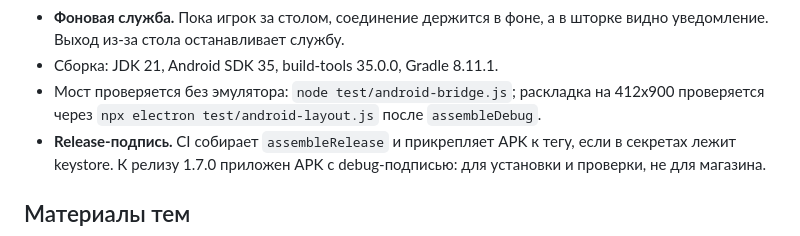
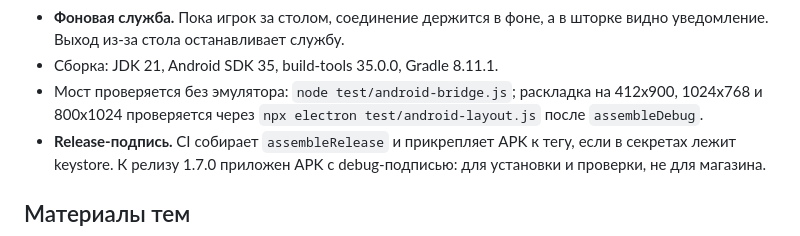
Before and after one commit to ArtVemka/dnd-table, a Markdown page: docs/release-notes-1.7.0.md, the part around the change. Drawn GitHub-style.

```diff
--- a/docs/release-notes-1.7.0.md
+++ b/docs/release-notes-1.7.0.md
@@ -107,8 +107,8 @@
   шторке видно уведомление. Выход из-за стола останавливает службу.
 * Сборка: JDK 21, Android SDK 35, build-tools 35.0.0, Gradle 8.11.1.
 * Мост проверяется без эмулятора: `node test/android-bridge.js`; раскладка
-  на 412x900 проверяется через `npx electron test/android-layout.js` после
-  `assembleDebug`.
+  на 412x900, 1024x768 и 800x1024 проверяется через
+  `npx electron test/android-layout.js` после `assembleDebug`.
 * **Release-подпись.** CI собирает `assembleRelease` и прикрепляет APK к тегу,
   если в секретах лежит keystore. К релизу 1.7.0 приложен APK с debug-подписью:
   для установки и проверки, не для магазина.
```
